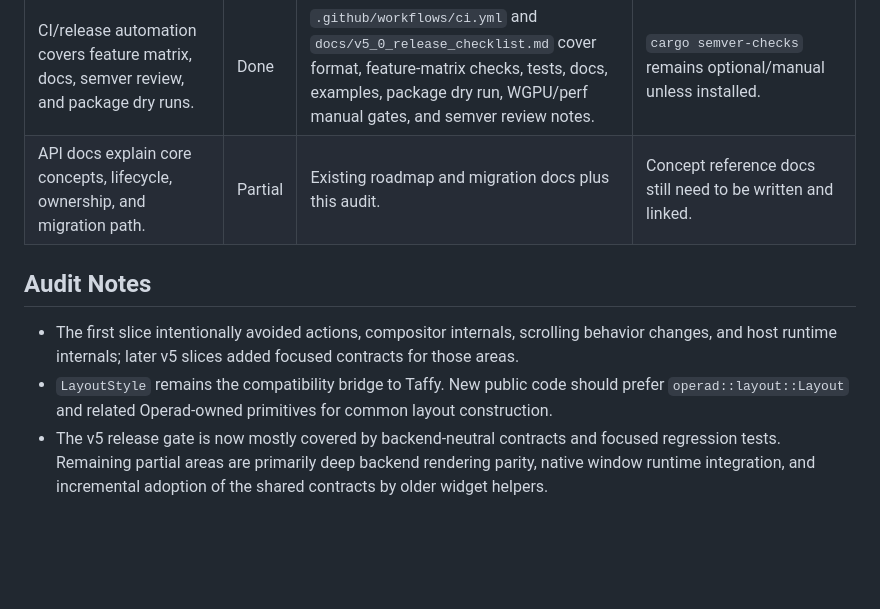
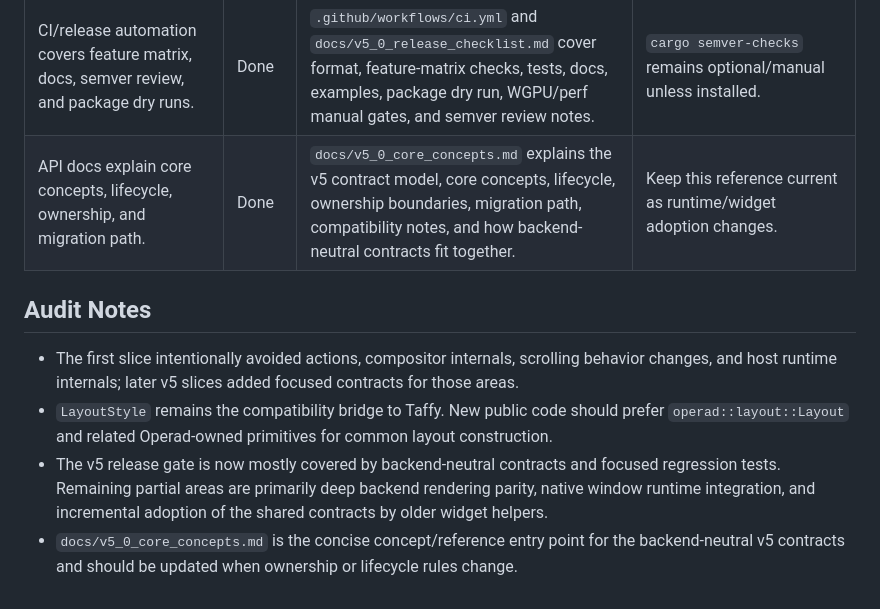
Before and after one commit to Andrewp2/Operad, a Markdown page: docs/v5_0_completion_audit.md, the part around the change. GitHub-like rendering; blank space fills up the shorter version.

Commit message:
docs: add v5 core concepts reference

```diff
--- a/docs/v5_0_completion_audit.md
+++ b/docs/v5_0_completion_audit.md
@@ -52,7 +52,7 @@ Status key:
 | Scheduler/frame lifecycle behavior is deterministic in tests and prevents unbounded repaint loops. | Partial | `src/runtime.rs`, host frame request/output, repaint scheduler contracts, and testing harness timing. | Timers and idle-work adapters are still app/host-owned. |
 | Error boundaries, resource limits, and malformed input handling are documented and tested. | Done | `src/errors.rs` and `src/limits.rs` classify errors, fallback decisions, resource/input limits, cache budgets, malformed input, and validation reports. | Widget-specific local error boundaries can still be layered on top. |
 | CI/release automation covers feature matrix, docs, semver review, and package dry runs. | Done | `.github/workflows/ci.yml` and `docs/v5_0_release_checklist.md` cover format, feature-matrix checks, tests, docs, examples, package dry run, WGPU/perf manual gates, and semver review notes. | `cargo semver-checks` remains optional/manual unless installed. |
-| API docs explain core concepts, lifecycle, ownership, and migration path. | Partial | Existing roadmap and migration docs plus this audit. | Concept reference docs still need to be written and linked. |
+| API docs explain core concepts, lifecycle, ownership, and migration path. | Done | `docs/v5_0_core_concepts.md` explains the v5 contract model, core concepts, lifecycle, ownership boundaries, migration path, compatibility notes, and how backend-neutral contracts fit together. | Keep this reference current as runtime/widget adoption changes. |
 
 ## Audit Notes
 
@@ -66,3 +66,6 @@ Status key:
   focused regression tests. Remaining partial areas are primarily deep backend
   rendering parity, native window runtime integration, and incremental adoption
   of the shared contracts by older widget helpers.
+- `docs/v5_0_core_concepts.md` is the concise concept/reference entry point for
+  the backend-neutral v5 contracts and should be updated when ownership or
+  lifecycle rules change.
```
Also changed, not shown: docs/v5_0_core_concepts.md (added, +188 -0 lines), docs/v5_0_release_checklist.md (+4 -1 lines).
